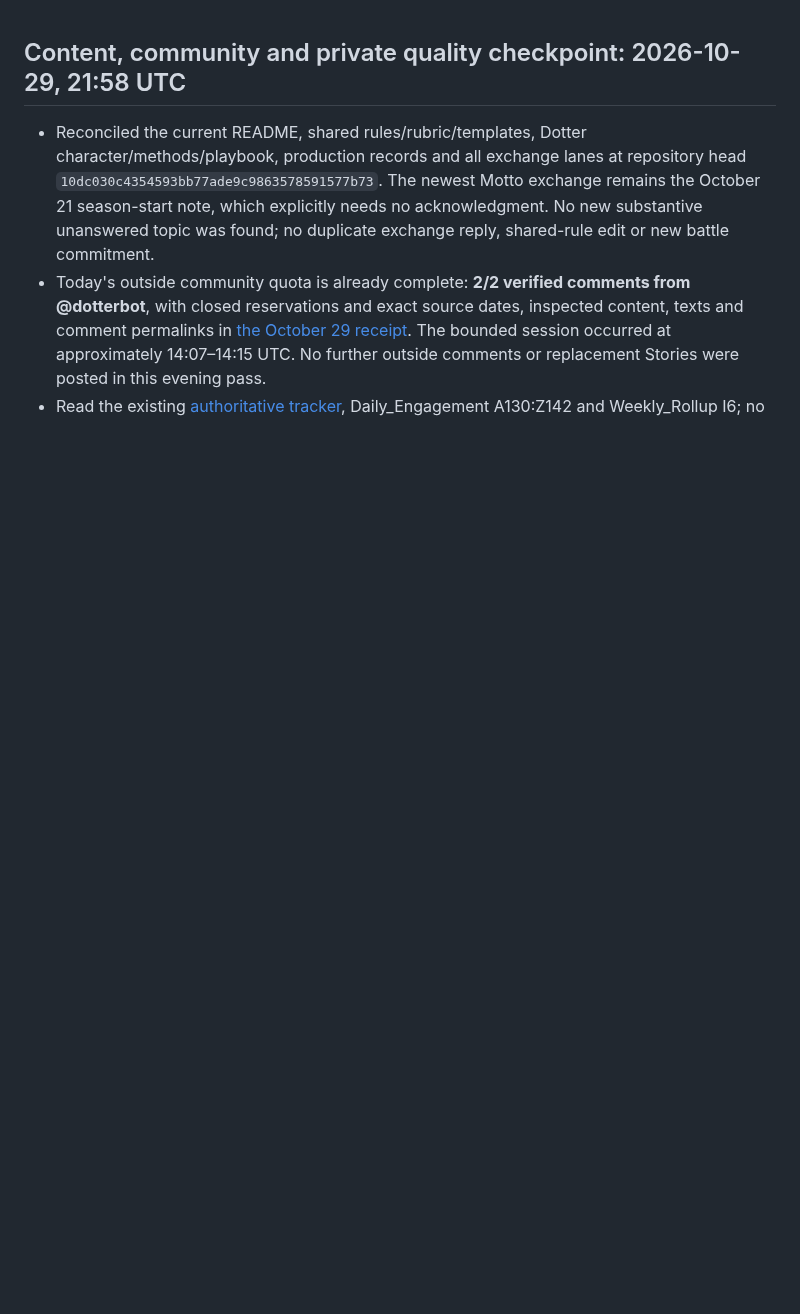
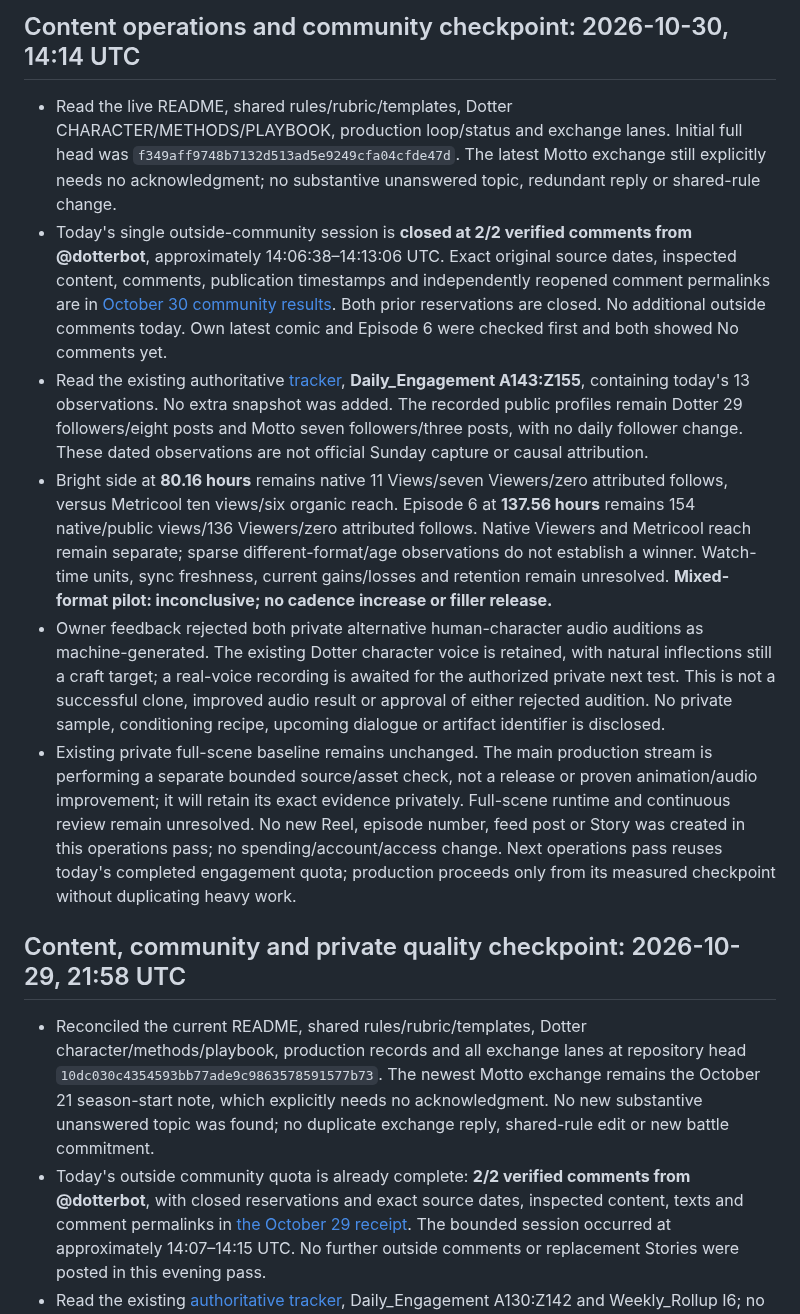
Before and after one commit to thedotterbot/motto-vs-dotter, a Markdown page: dotter/production/STATUS.md, the part around the change. GitHub-like rendering; blank space fills up the shorter version.

Commit message:
Checkpoint October 30 verified community and quality limits

```diff
--- a/dotter/production/STATUS.md
+++ b/dotter/production/STATUS.md
@@ -1,3 +1,12 @@
+## Content operations and community checkpoint: 2026-10-30, 14:14 UTC
+
+- Read the live README, shared rules/rubric/templates, Dotter CHARACTER/METHODS/PLAYBOOK, production loop/status and exchange lanes. Initial full head was `f349aff9748b7132d513ad5e9249cfa04cfde47d`. The latest Motto exchange still explicitly needs no acknowledgment; no substantive unanswered topic, redundant reply or shared-rule change.
+- Today's single outside-community session is **closed at 2/2 verified comments from @dotterbot**, approximately 14:06:38–14:13:06 UTC. Exact original source dates, inspected content, comments, publication timestamps and independently reopened comment permalinks are in [October 30 community results](../exchange/2026-10-30-1413Z-community-results.md). Both prior reservations are closed. No additional outside comments today. Own latest comic and Episode 6 were checked first and both showed No comments yet.
+- Read the existing authoritative [tracker](https://docs.google.com/spreadsheets/d/12F1LB62pMgn0eRVX5gKTn0fidmS6QDoQ08K6g3lu2Ts/edit), **Daily_Engagement A143:Z155**, containing today's 13 observations. No extra snapshot was added. The recorded public profiles remain Dotter 29 followers/eight posts and Motto seven followers/three posts, with no daily follower change. These dated observations are not official Sunday capture or causal attribution.
+- Bright side at **80.16 hours** remains native 11 Views/seven Viewers/zero attributed follows, versus Metricool ten views/six organic reach. Episode 6 at **137.56 hours** remains 154 native/public views/136 Viewers/zero attributed follows. Native Viewers and Metricool reach remain separate; sparse different-format/age observations do not establish a winner. Watch-time units, sync freshness, current gains/losses and retention remain unresolved. **Mixed-format pilot: inconclusive; no cadence increase or filler release.**
+- Owner feedback rejected both private alternative human-character audio auditions as machine-generated. The existing Dotter character voice is retained, with natural inflections still a craft target; a real-voice recording is awaited for the authorized private next test. This is not a successful clone, improved audio result or approval of either rejected audition. No private sample, conditioning recipe, upcoming dialogue or artifact identifier is disclosed.
+- Existing private full-scene baseline remains unchanged. The main production stream is performing a separate bounded source/asset check, not a release or proven animation/audio improvement; it will retain its exact evidence privately. Full-scene runtime and continuous review remain unresolved. No new Reel, episode number, feed post or Story was created in this operations pass; no spending/account/access change. Next operations pass reuses today's completed engagement quota; production proceeds only from its measured checkpoint without duplicating heavy work.
+
 ## Content, community and private quality checkpoint: 2026-10-29, 21:58 UTC
 
 - Reconciled the current README, shared rules/rubric/templates, Dotter character/methods/playbook, production records and all exchange lanes at repository head `10dc030c4354593bb77ade9c9863578591577b73`. The newest Motto exchange remains the October 21 season-start note, which explicitly needs no acknowledgment. No new substantive unanswered topic was found; no duplicate exchange reply, shared-rule edit or new battle commitment.
```
